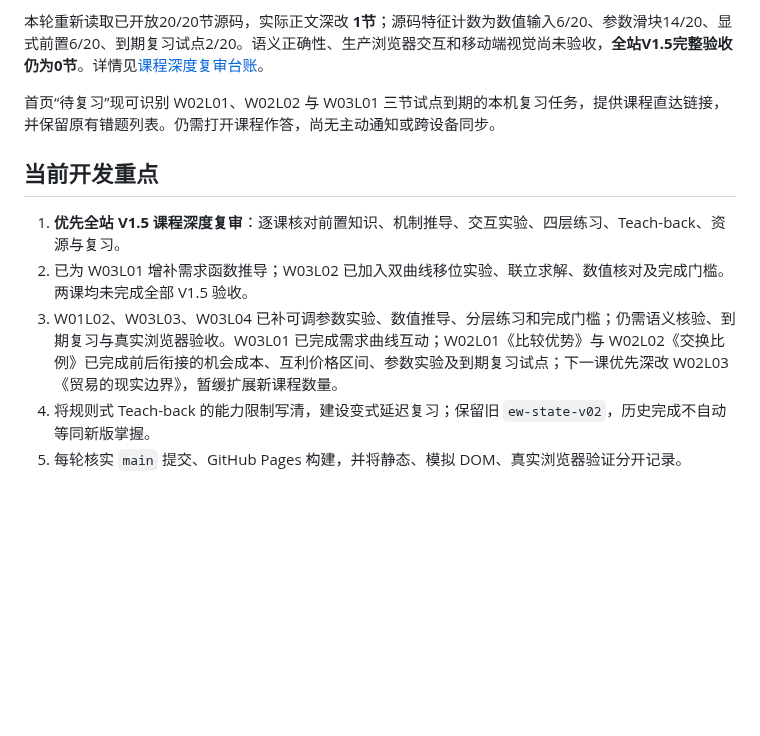
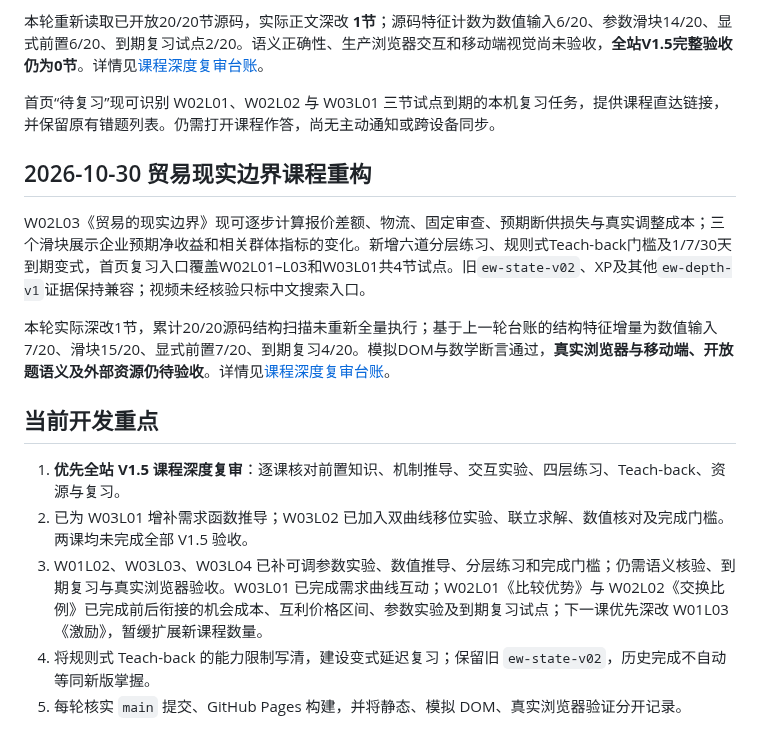
Before and after one commit to TempleHao/economics-world, a Markdown page: README.md, the part around the change. GitHub-like rendering; blank space fills up the shorter version.

Commit message:
docs(readme): update W02L03 depth and review coverage

```diff
--- a/README.md
+++ b/README.md
@@ -100,11 +100,17 @@ W02L01《比较优势》已补绝对/比较优势定义与机会成本矩阵、
 
 首页“待复习”现可识别 W02L01、W02L02 与 W03L01 三节试点到期的本机复习任务，提供课程直达链接，并保留原有错题列表。仍需打开课程作答，尚无主动通知或跨设备同步。
 
+## 2026-10-30 贸易现实边界课程重构
+
+W02L03《贸易的现实边界》现可逐步计算报价差额、物流、固定审查、预期断供损失与真实调整成本；三个滑块展示企业预期净收益和相关群体指标的变化。新增六道分层练习、规则式Teach-back门槛及1/7/30天到期变式，首页复习入口覆盖W02L01–L03和W03L01共4节试点。旧`ew-state-v02`、XP及其他`ew-depth-v1`证据保持兼容；视频未经核验只标中文搜索入口。
+
+本轮实际深改1节，累计20/20源码结构扫描未重新全量执行；基于上一轮台账的结构特征增量为数值输入7/20、滑块15/20、显式前置7/20、到期复习4/20。模拟DOM与数学断言通过，**真实浏览器与移动端、开放题语义及外部资源仍待验收**。详情见[课程深度复审台账](docs/CURRICULUM_DEPTH_STATUS.md)。
+
 ## 当前开发重点
 
 1. **优先全站 V1.5 课程深度复审**：逐课核对前置知识、机制推导、交互实验、四层练习、Teach-back、资源与复习。
 2. 已为 W03L01 增补需求函数推导；W03L02 已加入双曲线移位实验、联立求解、数值核对及完成门槛。两课均未完成全部 V1.5 验收。
-3. W01L02、W03L03、W03L04 已补可调参数实验、数值推导、分层练习和完成门槛；仍需语义核验、到期复习与真实浏览器验收。W03L01 已完成需求曲线互动；W02L01《比较优势》与 W02L02《交换比例》已完成前后衔接的机会成本、互利价格区间、参数实验及到期复习试点；下一课优先深改 W02L03《贸易的现实边界》，暂缓扩展新课程数量。
+3. W01L02、W03L03、W03L04 已补可调参数实验、数值推导、分层练习和完成门槛；仍需语义核验、到期复习与真实浏览器验收。W03L01 已完成需求曲线互动；W02L01《比较优势》与 W02L02《交换比例》已完成前后衔接的机会成本、互利价格区间、参数实验及到期复习试点；下一课优先深改 W01L03《激励》，暂缓扩展新课程数量。
 4. 将规则式 Teach-back 的能力限制写清，建设变式延迟复习；保留旧 `ew-state-v02`，历史完成不自动等同新版掌握。
 5. 每轮核实 `main` 提交、GitHub Pages 构建，并将静态、模拟 DOM、真实浏览器验证分开记录。
 
```
